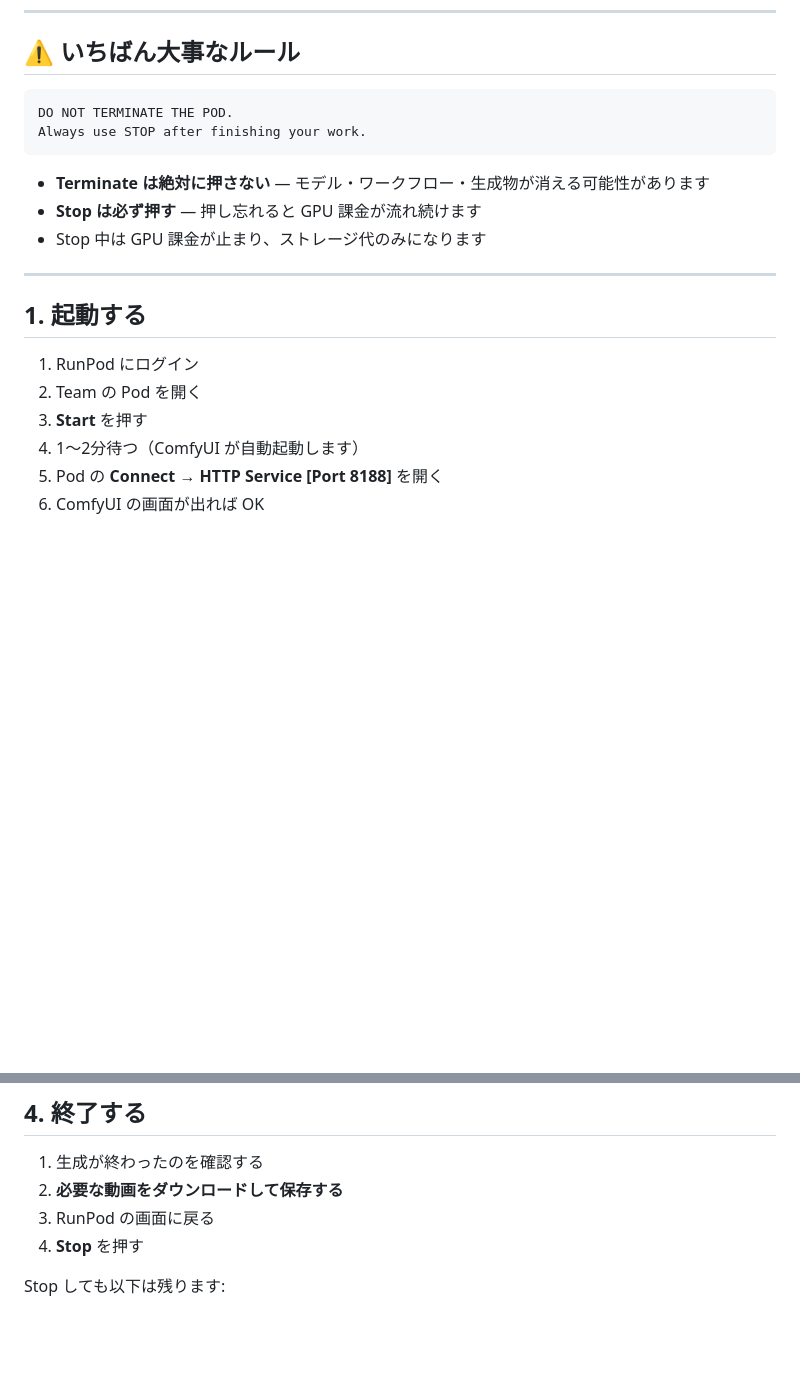
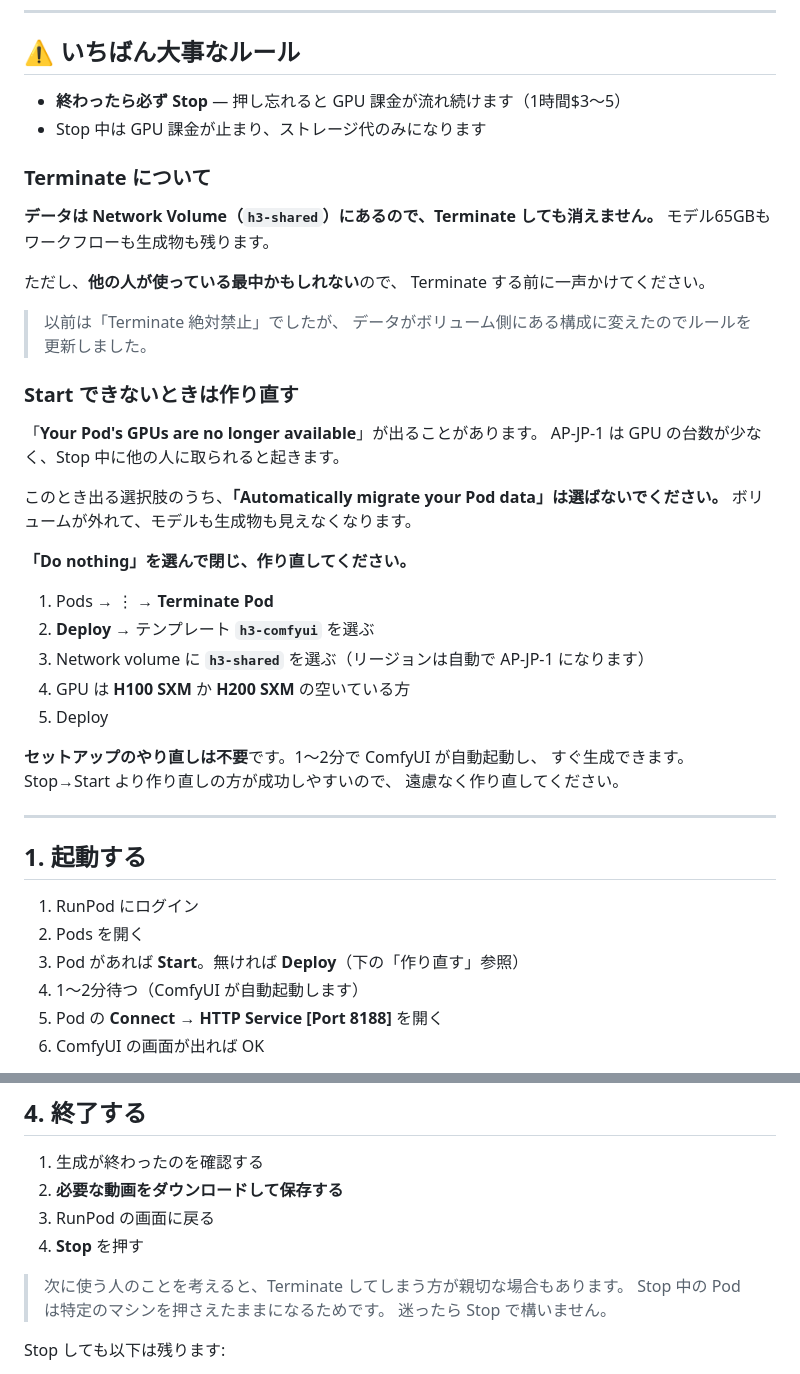
Before and after one commit to rinat-0428/slide-starter, a Markdown page: runpod/workspace/README.md, 2 parts joined by grey strips. Drawn GitHub-style; blank space fills up the shorter version.

````diff
--- a/runpod/workspace/README.md
+++ b/runpod/workspace/README.md
@@ -10,22 +10,47 @@ Start  →  ComfyUI  →  生成  →  保存  →  Stop
 
 ## ⚠️ いちばん大事なルール
 
-```
-DO NOT TERMINATE THE POD.
-Always use STOP after finishing your work.
-```
+- **終わったら必ず Stop** — 押し忘れると GPU 課金が流れ続けます（1時間$3〜5）
+- Stop 中は GPU 課金が止まり、ストレージ代のみになります
 
-- **Terminate は絶対に押さない** — モデル・ワークフロー・生成物が消える可能性があります
-- **Stop は必ず押す** — 押し忘れると GPU 課金が流れ続けます
-- Stop 中は GPU 課金が止まり、ストレージ代のみになります
+### Terminate について
+
+**データは Network Volume（`h3-shared`）にあるので、Terminate しても消えません。**
+モデル65GBもワークフローも生成物も残ります。
+
+ただし、**他の人が使っている最中かもしれない**ので、
+Terminate する前に一声かけてください。
+
+> 以前は「Terminate 絶対禁止」でしたが、
+> データがボリューム側にある構成に変えたのでルールを更新しました。
+
+### Start できないときは作り直す
+
+「**Your Pod's GPUs are no longer available**」が出ることがあります。
+AP-JP-1 は GPU の台数が少なく、Stop 中に他の人に取られると起きます。
+
+このとき出る選択肢のうち、**「Automatically migrate your Pod data」は選ばないでください。**
+ボリュームが外れて、モデルも生成物も見えなくなります。
+
+**「Do nothing」を選んで閉じ、作り直してください。**
+
+1. Pods → ⋮ → **Terminate Pod**
+2. **Deploy** → テンプレート **`h3-comfyui`** を選ぶ
+3. Network volume に **`h3-shared`** を選ぶ（リージョンは自動で AP-JP-1 になります）
+4. GPU は **H100 SXM** か **H200 SXM** の空いている方
+5. Deploy
+
+**セットアップのやり直しは不要**です。1〜2分で ComfyUI が自動起動し、
+すぐ生成できます。Stop→Start より作り直しの方が成功しやすいので、
+遠慮なく作り直してください。
 
 ---
 
 ## 1. 起動する
 
 1. RunPod にログイン
-2. Team の Pod を開く
-3. **Start** を押す
+2. Pods を開く
+3. Pod があれば **Start**。無ければ **Deploy**（下の「作り直す」参照）
 4. 1〜2分待つ（ComfyUI が自動起動します）
 5. Pod の **Connect → HTTP Service [Port 8188]** を開く
 6. ComfyUI の画面が出れば OK
@@ -155,6 +180,10 @@ python3 /workspace/queue-workflow.py --workflow /workspace/workflows/h3_preview.
 2. **必要な動画をダウンロードして保存する**
 3. RunPod の画面に戻る
 4. **Stop** を押す
+
+> 次に使う人のことを考えると、Terminate してしまう方が親切な場合もあります。
+> Stop 中の Pod は特定のマシンを押さえたままになるためです。
+> 迷ったら Stop で構いません。
 
 Stop しても以下は残ります:
 
````
Also changed, not shown: runpod/README-deploy.md (+64 -0 lines).
